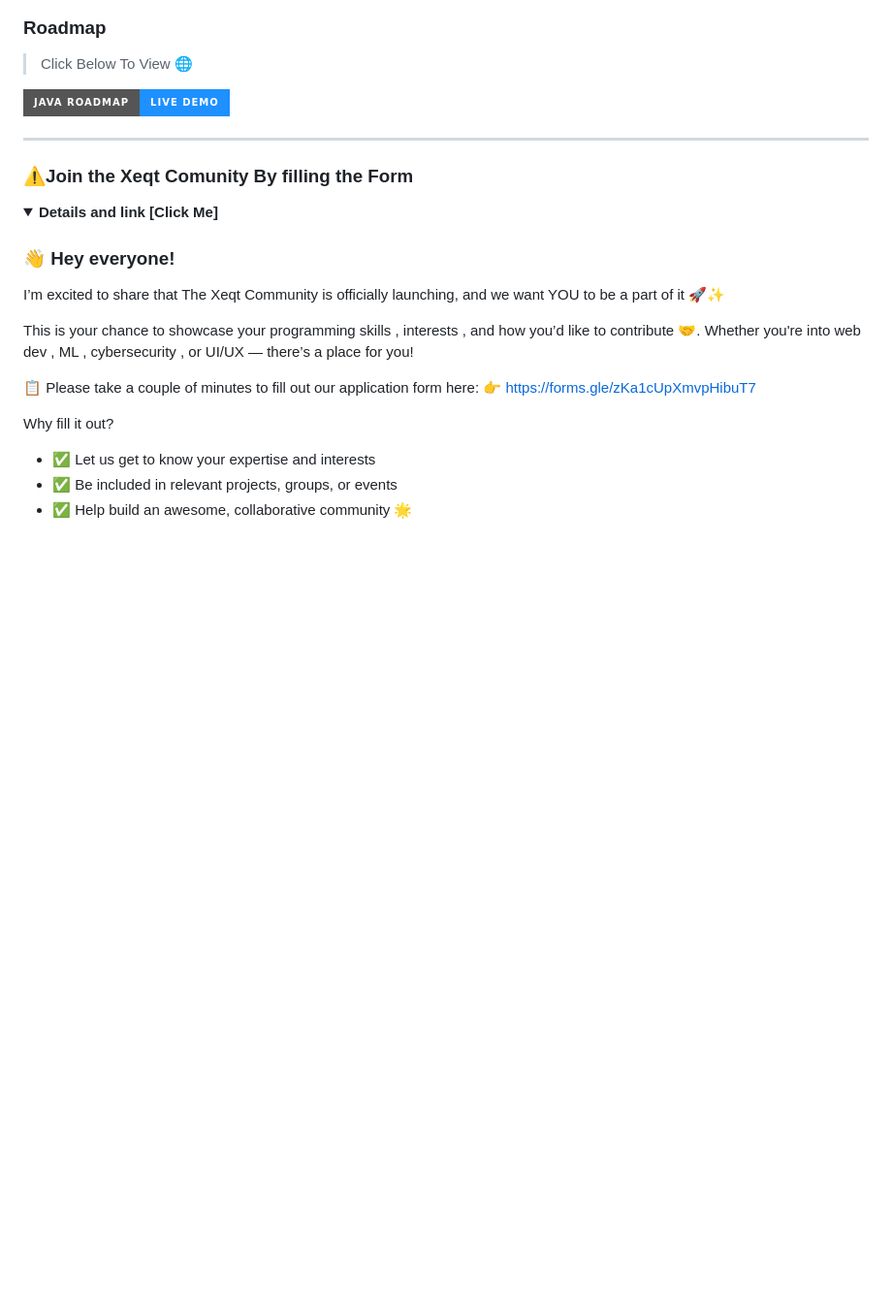
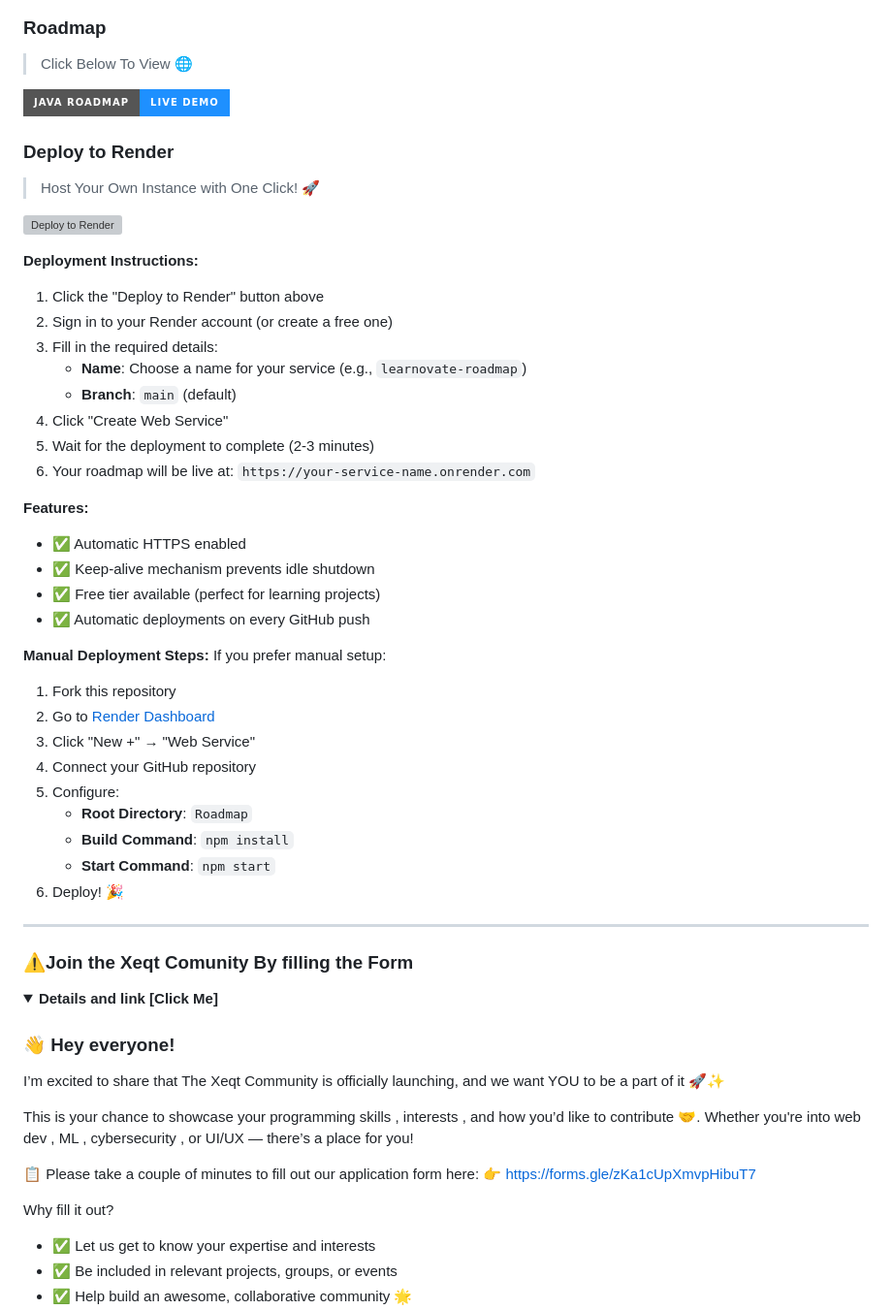
Before and after one commit to ankittroy-21/Learnovate, a Markdown page: README.md, the part around the change. Shown at 97% size. Drawn GitHub-style; folded sections open; badges without logos; blank space fills up the shorter version; grey boxes are pictures that could not be loaded.

Commit message:
Add deployment instructions and features for Render hosting in README.md

```diff
--- a/README.md
+++ b/README.md
@@ -19,6 +19,39 @@ It is designed to **help students practice, revise, and strengthen problem-solvi
 
 
 [![Java Roadmap](https://img.shields.io/badge/Java%20Roadmap-Live%20Demo-1E90FF?style=for-the-badge&logo=java&logoColor=white)](https://ankittroy-21.github.io/Learnovate/Roadmap/index.html)
+
+### Deploy to Render
+> Host Your Own Instance with One Click! 🚀
+
+[![Deploy to Render](https://render.com/images/deploy-to-render-button.svg)](https://render.com/deploy?repo=https://github.com/ankittroy-21/Learnovate)
+
+**Deployment Instructions:**
+1. Click the "Deploy to Render" button above
+2. Sign in to your Render account (or create a free one)
+3. Fill in the required details:
+   - **Name**: Choose a name for your service (e.g., `learnovate-roadmap`)
+   - **Branch**: `main` (default)
+4. Click "Create Web Service"
+5. Wait for the deployment to complete (2-3 minutes)
+6. Your roadmap will be live at: `https://your-service-name.onrender.com`
+
+**Features:**
+- ✅ Automatic HTTPS enabled
+- ✅ Keep-alive mechanism prevents idle shutdown
+- ✅ Free tier available (perfect for learning projects)
+- ✅ Automatic deployments on every GitHub push
+
+**Manual Deployment Steps:**
+If you prefer manual setup:
+1. Fork this repository
+2. Go to [Render Dashboard](https://dashboard.render.com/)
+3. Click "New +" → "Web Service"
+4. Connect your GitHub repository
+5. Configure:
+   - **Root Directory**: `Roadmap`
+   - **Build Command**: `npm install`
+   - **Start Command**: `npm start`
+6. Deploy! 🎉
 
 
 ---
```
